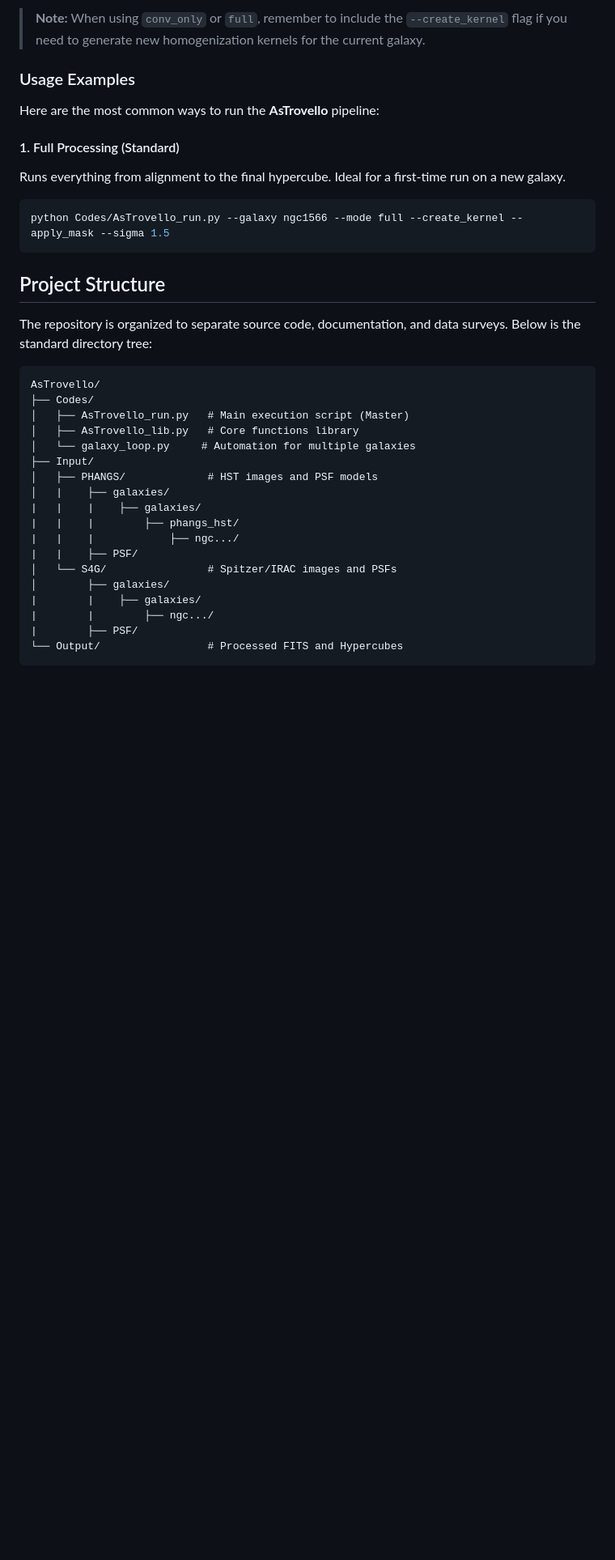
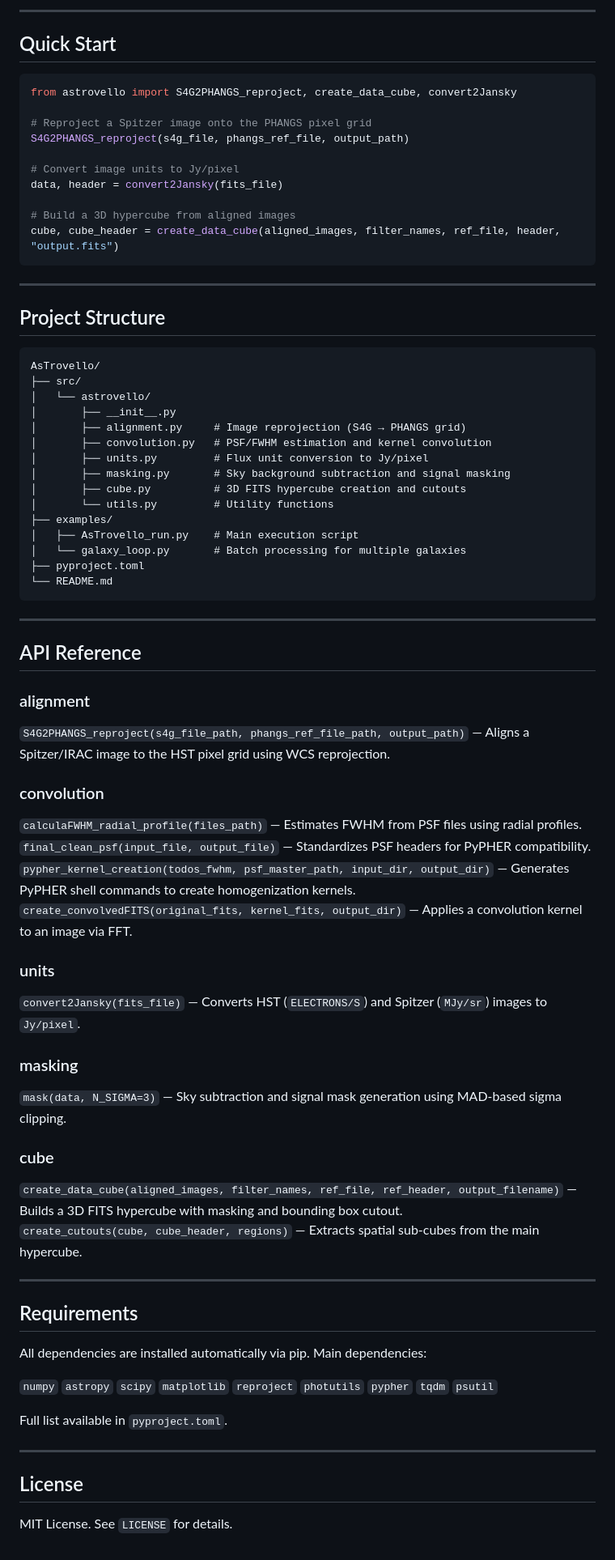
Before and after one commit to andretrovello/AsTrovello, a Markdown page: README.md, the part around one of its changes. Shown at 81% size. Drawn GitHub-style; blank space fills up the shorter version.

Commit message:
Revise README for improved clarity and organization
Updated README to enhance clarity and structure, including installation instructions and data sources.

````diff
--- a/README.md
+++ b/README.md
@@ -75,36 +56,78 @@ The pipeline can be executed in different stages depending on your needs. Use th
 
-> **Note:** When using `conv_only` or `full`, remember to include the `--create_kernel` flag if you need to generate new homogenization kernels for the current galaxy.
+---
 
-### Usage Examples
+## Quick Start
 
-Here are the most common ways to run the **AsTrovello** pipeline:
+```python
+from astrovello import S4G2PHANGS_reproject, create_data_cube, convert2Jansky
 
-#### 1. Full Processing (Standard)
-Runs everything from alignment to the final hypercube. Ideal for a first-time run on a new galaxy.
-```bash
-python Codes/AsTrovello_run.py --galaxy ngc1566 --mode full --create_kernel --apply_mask --sigma 1.5
+# Reproject a Spitzer image onto the PHANGS pixel grid
+S4G2PHANGS_reproject(s4g_file, phangs_ref_file, output_path)
+
+# Convert image units to Jy/pixel
+data, header = convert2Jansky(fits_file)
+
+# Build a 3D hypercube from aligned images
+cube, cube_header = create_data_cube(aligned_images, filter_names, ref_file, header, "output.fits")
 ```
+
+---
+
 ## Project Structure
 
-The repository is organized to separate source code, documentation, and data surveys. Below is the standard directory tree:
+```
+AsTrovello/
+├── src/
+│   └── astrovello/
+│       ├── __init__.py
+│       ├── alignment.py     # Image reprojection (S4G → PHANGS grid)
+│       ├── convolution.py   # PSF/FWHM estimation and kernel convolution
+│       ├── units.py         # Flux unit conversion to Jy/pixel
+│       ├── masking.py       # Sky background subtraction and signal masking
+│       ├── cube.py          # 3D FITS hypercube creation and cutouts
+│       └── utils.py         # Utility functions
+├── examples/
+│   ├── AsTrovello_run.py    # Main execution script
+│   └── galaxy_loop.py       # Batch processing for multiple galaxies
+├── pyproject.toml
+└── README.md
+```
 
-```text
-AsTrovello/
-├── Codes/
-│   ├── AsTrovello_run.py   # Main execution script (Master)
-│   ├── AsTrovello_lib.py   # Core functions library
-│   └── galaxy_loop.py     # Automation for multiple galaxies
-├── Input/
-│   ├── PHANGS/             # HST images and PSF models
-│   |    ├── galaxies/
-|   |    |    ├── galaxies/
-|   |    |        ├── phangs_hst/
-|   |    |            ├── ngc.../
-|   |    ├── PSF/
-│   └── S4G/                # Spitzer/IRAC images and PSFs
-│        ├── galaxies/
-|        |    ├── galaxies/
-|        |        ├── ngc.../
-|        ├── PSF/
-└── Output/                 # Processed FITS and Hypercubes
-```
+---
+
+## API Reference
+
+### alignment
+`S4G2PHANGS_reproject(s4g_file_path, phangs_ref_file_path, output_path)` — Aligns a Spitzer/IRAC image to the HST pixel grid using WCS reprojection.
+
+### convolution
+`calculaFWHM_radial_profile(files_path)` — Estimates FWHM from PSF files using radial profiles.
+`final_clean_psf(input_file, output_file)` — Standardizes PSF headers for PyPHER compatibility.
+`pypher_kernel_creation(todos_fwhm, psf_master_path, input_dir, output_dir)` — Generates PyPHER shell commands to create homogenization kernels.
+`create_convolvedFITS(original_fits, kernel_fits, output_dir)` — Applies a convolution kernel to an image via FFT.
+
+### units
+`convert2Jansky(fits_file)` — Converts HST (`ELECTRONS/S`) and Spitzer (`MJy/sr`) images to `Jy/pixel`.
+
+### masking
+`mask(data, N_SIGMA=3)` — Sky subtraction and signal mask generation using MAD-based sigma clipping.
+
+### cube
+`create_data_cube(aligned_images, filter_names, ref_file, ref_header, output_filename)` — Builds a 3D FITS hypercube with masking and bounding box cutout.
+`create_cutouts(cube, cube_header, regions)` — Extracts spatial sub-cubes from the main hypercube.
+
+---
+
+## Requirements
+
+All dependencies are installed automatically via pip. Main dependencies:
+
+`numpy` `astropy` `scipy` `matplotlib` `reproject` `photutils` `pypher` `tqdm` `psutil`
+
+Full list available in `pyproject.toml`.
+
+---
+
+## License
+
+MIT License. See `LICENSE` for details.
````
Also changed, not shown: other parts of README.md (+28 -47 lines).
